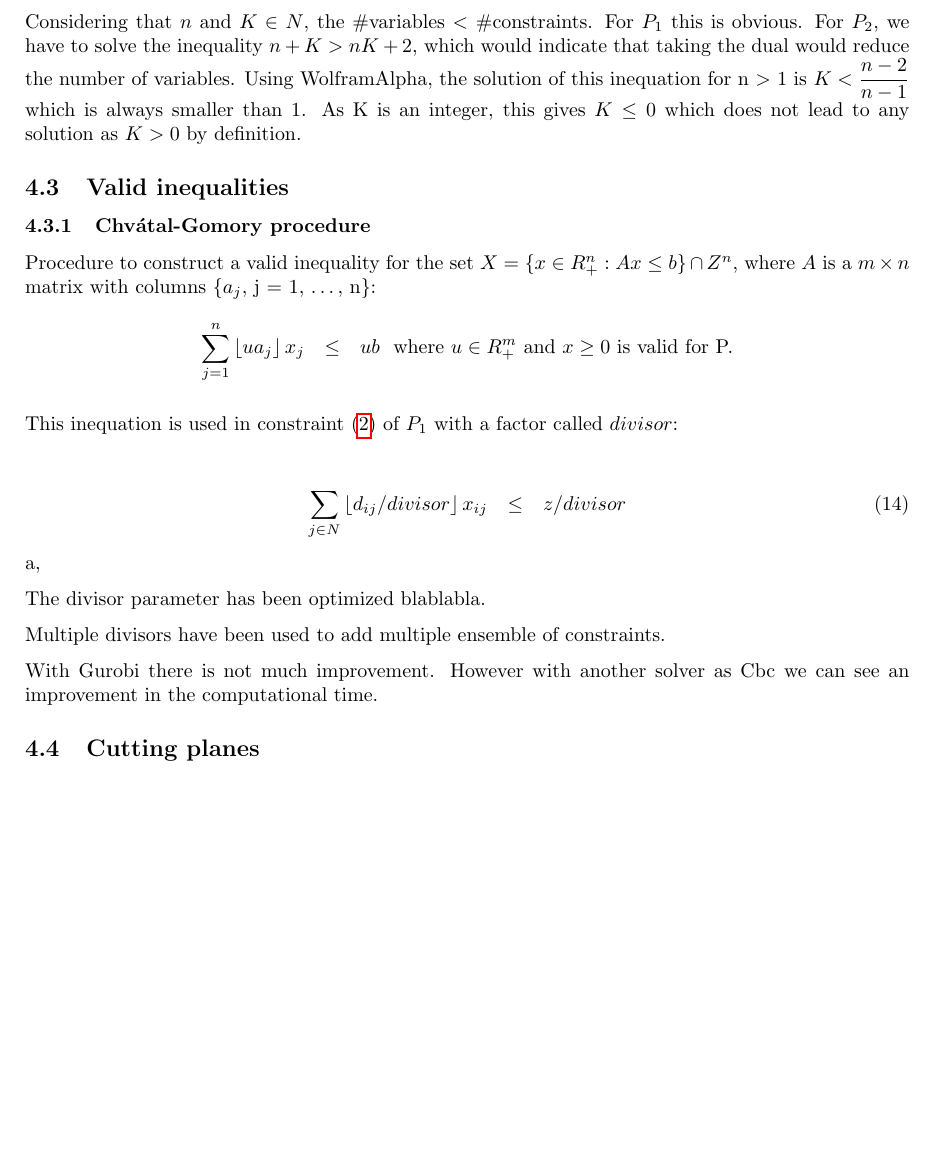
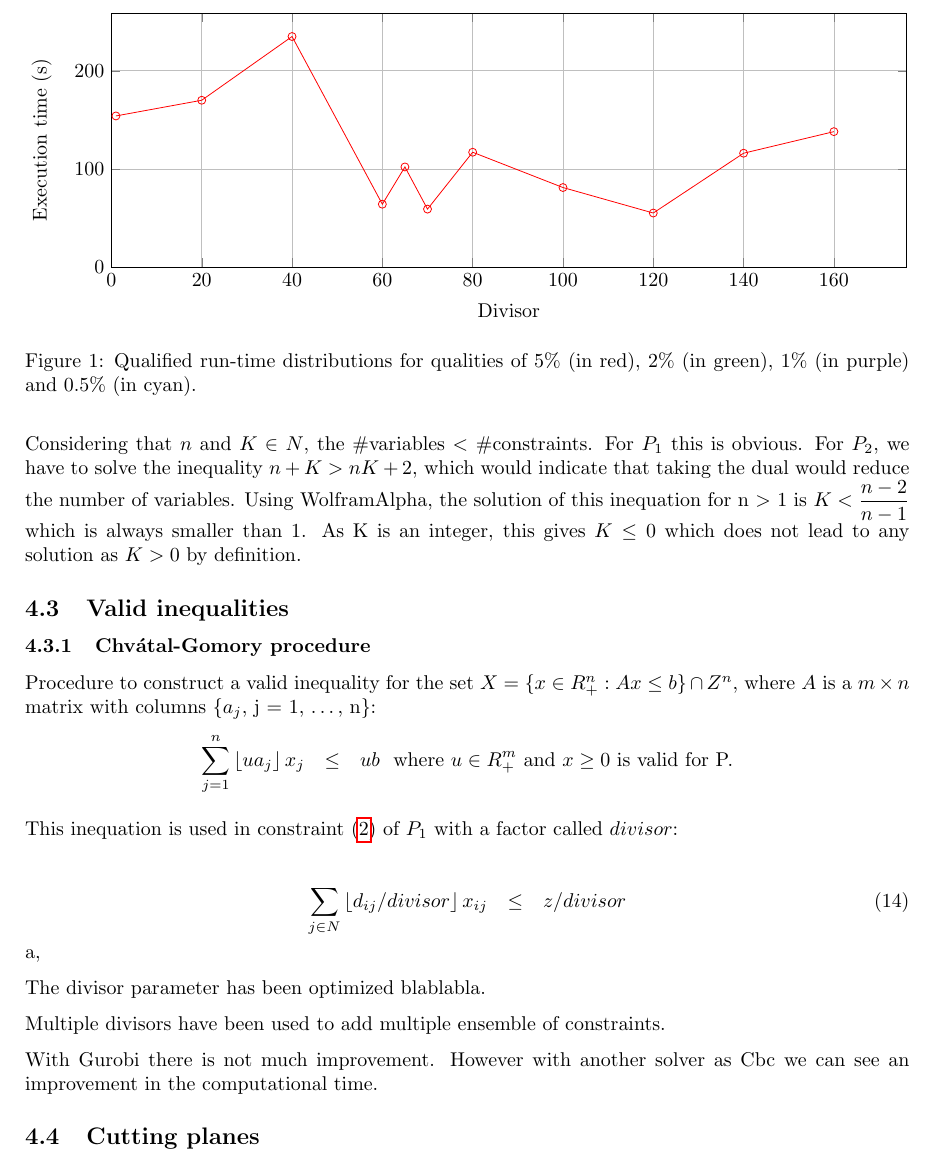
Before and after one commit to BBberghman/INFOF424-PCenters, a LaTeX paper (report/INFO-F424-P.tex, which reads report/optimizations-divisor-search.tex): part of page 5 of 5, cut at the place of the change, the shorter picture padded with empty space. Compiled offline with pdfLaTeX.

Commit message:
Added plot for parameter behaviour

```diff
--- a/report/INFO-F424-P.tex
+++ b/report/INFO-F424-P.tex
@@ -15,6 +15,7 @@
     escapeinside={(*}{*)}
 }
 
+\usepackage{tikz,pgfplots}
 \usepackage{csvsimple}
 
 %%%
@@ -247,6 +248,8 @@ This inequation is used in constraint (\ref{eq:2}) of $P_1$ with a factor called
 
 The divisor parameter has been optimized blablabla.
 
+\input{optimizations-divisor-search}
+
 Multiple divisors have been used to add multiple ensemble of constraints.
 
 With Gurobi there is not much improvement. However with another solver as Cbc we can see an improvement in the computational time.
--- /dev/null
+++ b/report/optimizations-divisor-search.tex
@@ -0,0 +1,27 @@
+
+\begin{figure}
+\begin{tikzpicture}
+	\begin{axis}[width=\textwidth,height=40ex,xlabel=Divisor,ylabel=Execution time (s), xmin=0, ymin=0, grid=both]
+
+
+	%% 5
+\addplot[mark=o,color=red] coordinates {
+(1,154)
+(20,170)
+(40,235)
+(60,64)
+(65,102)
+(70,59)
+(80,117)
+(100,81)
+(120,55)
+(140,116)
+(160,138)
+};
+
+
+\end{axis}
+
+\end{tikzpicture}%
+\caption{Qualified run-time distributions for qualities of 5\% (in red), 2\% (in green), 1\% (in purple) and 0.5\% (in cyan).}
+\end{figure}
```
Also changed, not shown: report/INFO-F424-P.pdf.
